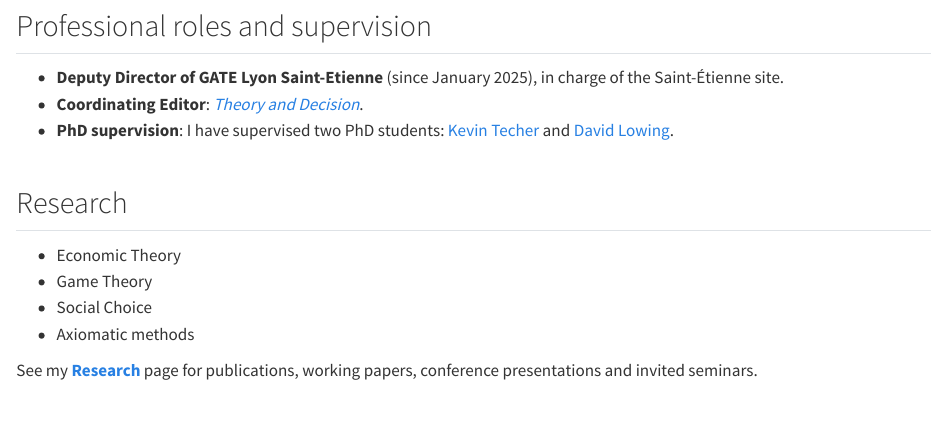
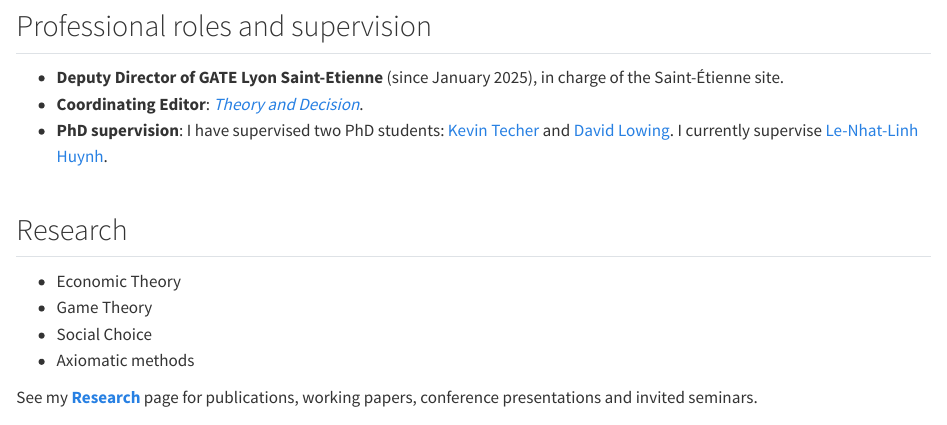
Before and after one commit to PrStephaneGonzalez/PrStephaneGonzalez.github.io, a Quarto document (index.qmd): the page in a window 1100 px wide, from 390 px down. Rendered offline with R 4.5, knitr and Pandoc in place of Quarto, with nearby package versions.

Commit message:
Add current PhD student to supervision

```diff
--- a/index.qmd
+++ b/index.qmd
@@ -65,7 +65,7 @@ My research and teaching center on **theoretical economics**, especially **game
 ## Professional roles and supervision
 * **Deputy Director of GATE Lyon Saint-Etienne** (since January 2025), in charge of the Saint-Étienne site.
 * **Coordinating Editor**: [*Theory and Decision*](https://www.springer.com/journal/11238).
-* **PhD supervision**: I have supervised two PhD students: [Kevin Techer](https://sites.google.com/view/kevintecher/home) and [David Lowing](https://sites.google.com/view/davidlowing/home).
+* **PhD supervision**: I have supervised two PhD students: [Kevin Techer](https://sites.google.com/view/kevintecher/home) and [David Lowing](https://sites.google.com/view/davidlowing/home). I currently supervise [Le-Nhat-Linh Huynh](https://sites.google.com/view/le-nhat-linh-huynh/home).
 
 ## Research
 - Economic Theory
```
